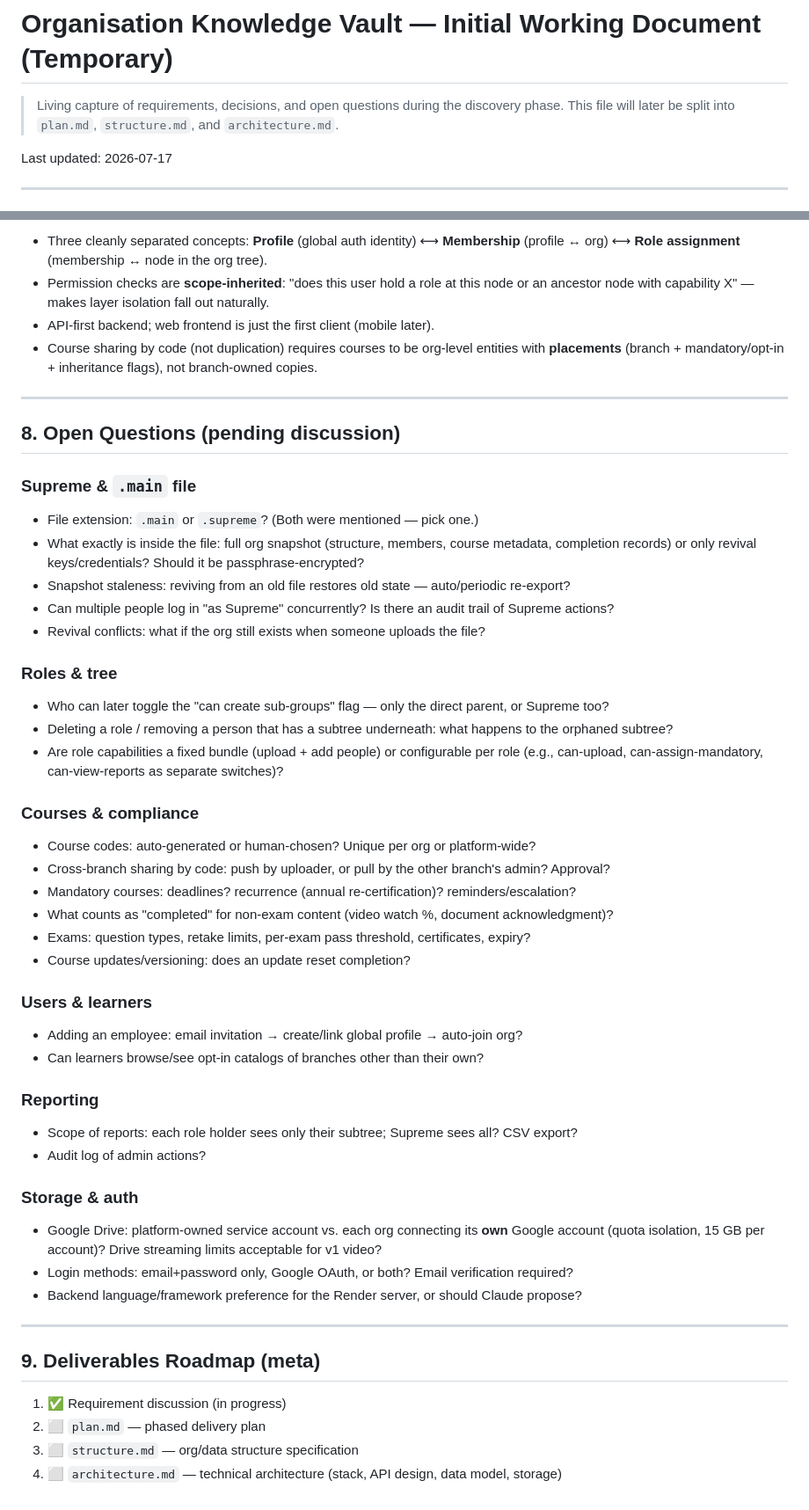
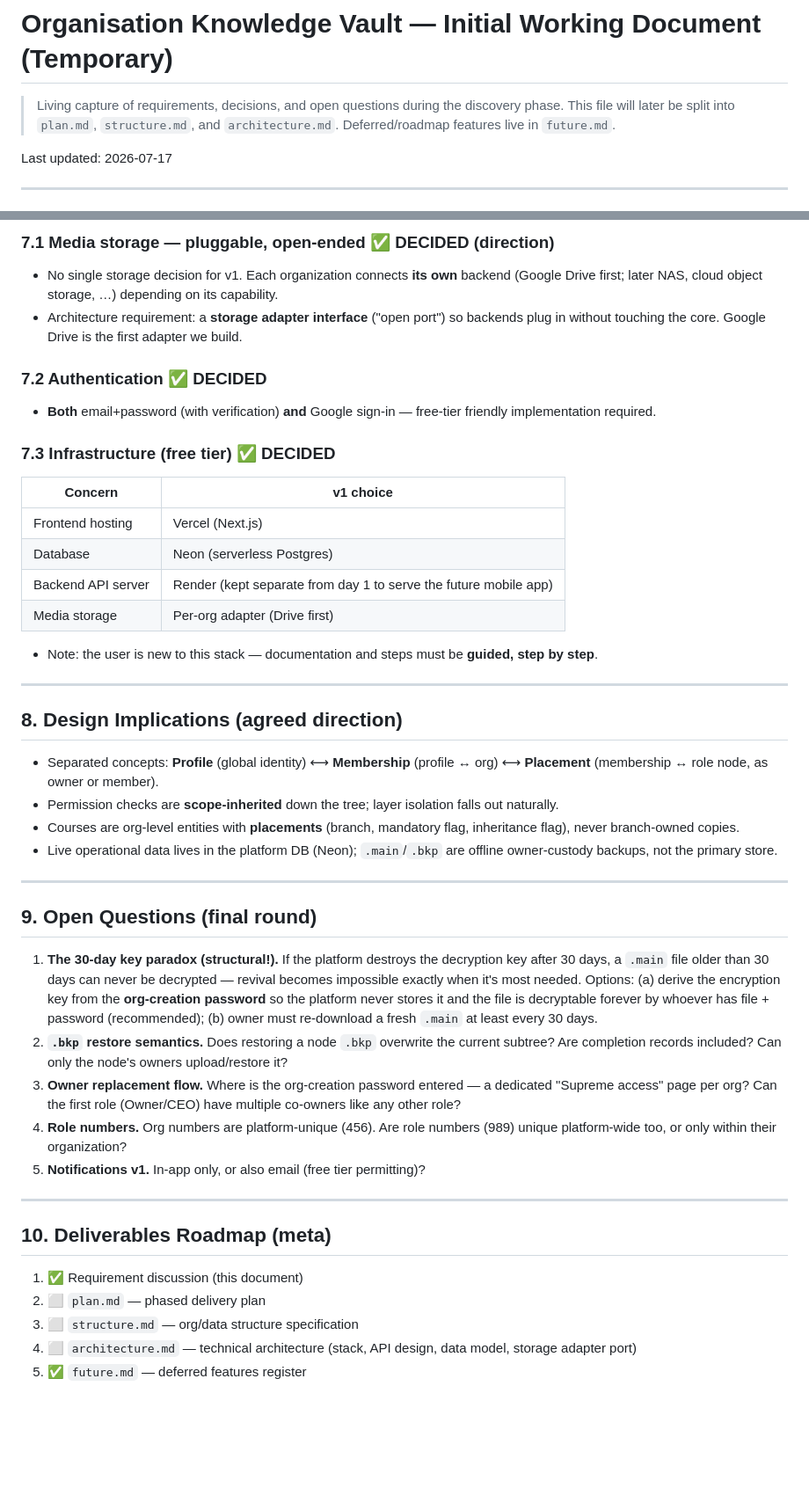
Before and after one commit to ignitelogic1519/Organisation-Knowledge-Vault, a Markdown page: Initial_temporary.md, 2 parts joined by grey strips. Shown at 88% size. Drawn GitHub-style; blank space fills up the shorter version.

```diff
--- a/Initial_temporary.md
+++ b/Initial_temporary.md
@@ -2,6 +2,7 @@
 
 > Living capture of requirements, decisions, and open questions during the discovery phase.
 > This file will later be split into `plan.md`, `structure.md`, and `architecture.md`.
+> Deferred/roadmap features live in `future.md`.
 
 Last updated: 2026-07-17
 
@@ -124,58 +177,61 @@ When a user enters an organization they see two primary areas:
 
-- Three cleanly separated concepts: **Profile** (global auth identity) ⟷ **Membership**
-  (profile ↔ org) ⟷ **Role assignment** (membership ↔ node in the org tree).
-- Permission checks are **scope-inherited**: "does this user hold a role at this node or an
-  ancestor node with capability X" — makes layer isolation fall out naturally.
-- API-first backend; web frontend is just the first client (mobile later).
-- Course sharing by code (not duplication) requires courses to be org-level entities with
-  **placements** (branch + mandatory/opt-in + inheritance flags), not branch-owned copies.
+### 7.1 Media storage — pluggable, open-ended ✅ DECIDED (direction)
+- No single storage decision for v1. Each organization connects **its own** backend
+  (Google Drive first; later NAS, cloud object storage, …) depending on its capability.
+- Architecture requirement: a **storage adapter interface** ("open port") so backends plug in
+  without touching the core. Google Drive is the first adapter we build.
+
+### 7.2 Authentication ✅ DECIDED
+- **Both** email+password (with verification) **and** Google sign-in — free-tier friendly
+  implementation required.
+
+### 7.3 Infrastructure (free tier) ✅ DECIDED
+| Concern            | v1 choice                       |
+|--------------------|---------------------------------|
+| Frontend hosting   | Vercel (Next.js)                |
+| Database           | Neon (serverless Postgres)      |
+| Backend API server | Render (kept separate from day 1 to serve the future mobile app) |
+| Media storage      | Per-org adapter (Drive first)   |
+
+- Note: the user is new to this stack — documentation and steps must be **guided, step by step**.
 
 ---
 
-## 8. Open Questions (pending discussion)
+## 8. Design Implications (agreed direction)
 
-### Supreme & `.main` file
-- File extension: `.main` or `.supreme`? (Both were mentioned — pick one.)
-- What exactly is inside the file: full org snapshot (structure, members, course metadata,
-  completion records) or only revival keys/credentials? Should it be passphrase-encrypted?
-- Snapshot staleness: reviving from an old file restores old state — auto/periodic re-export?
-- Can multiple people log in "as Supreme" concurrently? Is there an audit trail of Supreme actions?
-- Revival conflicts: what if the org still exists when someone uploads the file?
-
-### Roles & tree
-- Who can later toggle the "can create sub-groups" flag — only the direct parent, or Supreme too?
-- Deleting a role / removing a person that has a subtree underneath: what happens to the orphaned
-  subtree?
-- Are role capabilities a fixed bundle (upload + add people) or configurable per role
-  (e.g., can-upload, can-assign-mandatory, can-view-reports as separate switches)?
-
-### Courses & compliance
-- Course codes: auto-generated or human-chosen? Unique per org or platform-wide?
-- Cross-branch sharing by code: push by uploader, or pull by the other branch's admin? Approval?
-- Mandatory courses: deadlines? recurrence (annual re-certification)? reminders/escalation?
-- What counts as "completed" for non-exam content (video watch %, document acknowledgment)?
-- Exams: question types, retake limits, per-exam pass threshold, certificates, expiry?
-- Course updates/versioning: does an update reset completion?
-
-### Users & learners
-- Adding an employee: email invitation → create/link global profile → auto-join org?
-- Can learners browse/see opt-in catalogs of branches other than their own?
-
-### Reporting
-- Scope of reports: each role holder sees only their subtree; Supreme sees all? CSV export?
-- Audit log of admin actions?
-
-### Storage & auth
-- Google Drive: platform-owned service account vs. each org connecting its **own** Google account
-  (quota isolation, 15 GB per account)? Drive streaming limits acceptable for v1 video?
-- Login methods: email+password only, Google OAuth, or both? Email verification required?
-- Backend language/framework preference for the Render server, or should Claude propose?
+- Separated concepts: **Profile** (global identity) ⟷ **Membership** (profile ↔ org) ⟷
+  **Placement** (membership ↔ role node, as owner or member).
+- Permission checks are **scope-inherited** down the tree; layer isolation falls out naturally.
+- Courses are org-level entities with **placements** (branch, mandatory flag, inheritance flag),
+  never branch-owned copies.
+- Live operational data lives in the platform DB (Neon); `.main`/`.bkp` are offline
+  owner-custody backups, not the primary store.
 
 ---
 
-## 9. Deliverables Roadmap (meta)
+## 9. Open Questions (final round)
 
-1. ✅ Requirement discussion (in progress)
+1. **The 30-day key paradox (structural!).** If the platform destroys the decryption key after
+   30 days, a `.main` file older than 30 days can never be decrypted — revival becomes impossible
+   exactly when it's most needed. Options:
+   (a) derive the encryption key from the **org-creation password** so the platform never stores
+   it and the file is decryptable forever by whoever has file + password (recommended);
+   (b) owner must re-download a fresh `.main` at least every 30 days.
+2. **`.bkp` restore semantics.** Does restoring a node `.bkp` overwrite the current subtree?
+   Are completion records included? Can only the node's owners upload/restore it?
+3. **Owner replacement flow.** Where is the org-creation password entered — a dedicated
+   "Supreme access" page per org? Can the first role (Owner/CEO) have multiple co-owners like
+   any other role?
+4. **Role numbers.** Org numbers are platform-unique (456). Are role numbers (989) unique
+   platform-wide too, or only within their organization?
+5. **Notifications v1.** In-app only, or also email (free tier permitting)?
+
+---
+
+## 10. Deliverables Roadmap (meta)
+
+1. ✅ Requirement discussion (this document)
 2. ⬜ `plan.md` — phased delivery plan
 3. ⬜ `structure.md` — org/data structure specification
-4. ⬜ `architecture.md` — technical architecture (stack, API design, data model, storage)
+4. ⬜ `architecture.md` — technical architecture (stack, API design, data model, storage adapter port)
+5. ✅ `future.md` — deferred features register
```
Also changed, not shown: other parts of Initial_temporary.md (+117 -65 lines), future.md (added, +50 -0 lines).
